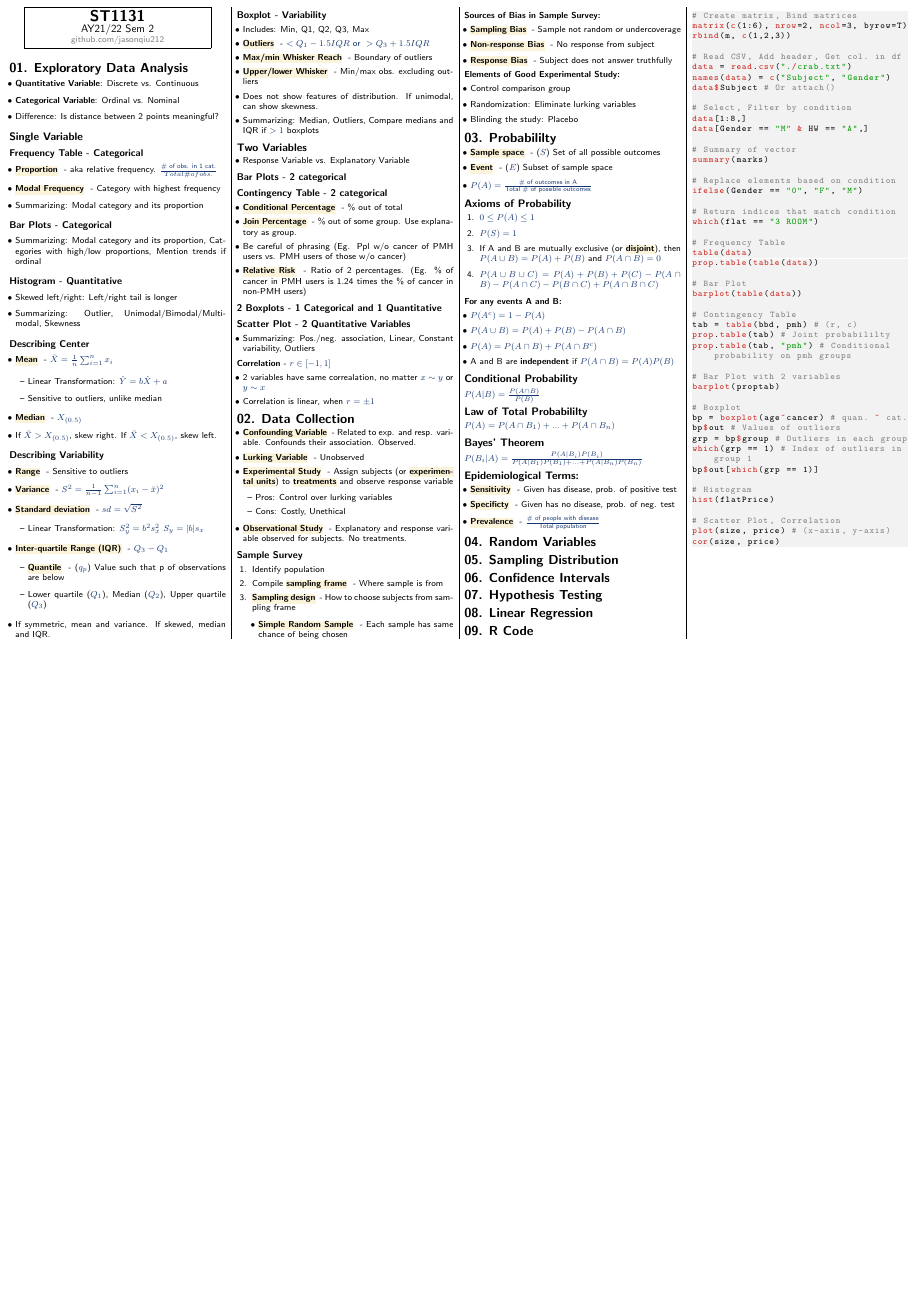
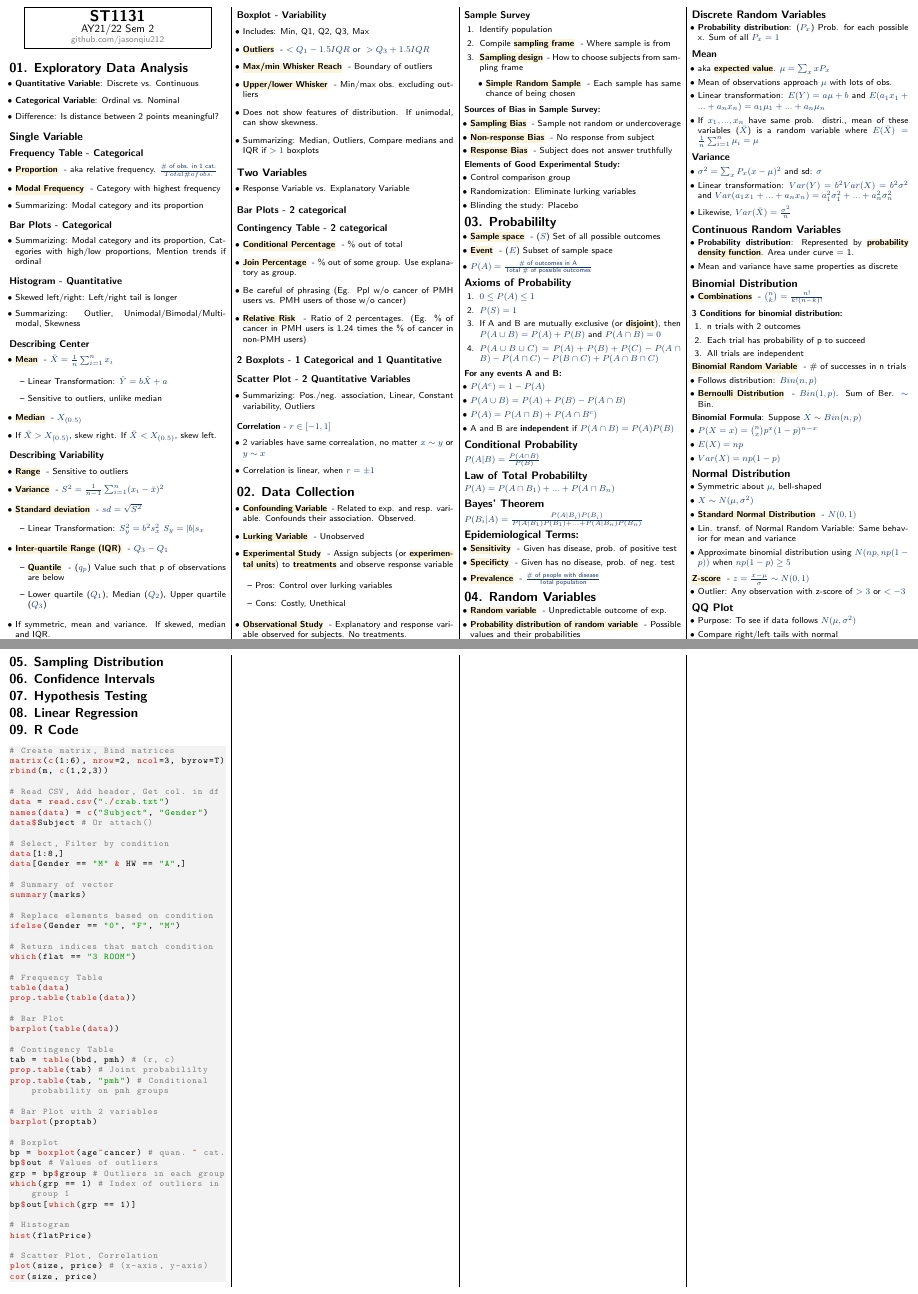
Before and after one commit to jasonqiu212/nus-cheatsheets, a LaTeX document (ST1131/st1131-cheatsheet.tex): part of the page before the commit and two parts of pages 1 and 2 of 2 after it, the two joined at a grey line, cut so that both start at the same text, the shorter picture padded with empty space. Compiled offline with pdfLaTeX.

Commit message:
ST1131: Added random variable

```diff
--- a/ST1131/st1131-cheatsheet.tex
+++ b/ST1131/st1131-cheatsheet.tex
@@ -75,7 +75,7 @@
 
 % -----------------------------------------------------------------------
 \begin{document}
-\begin{multicols}{4}
+\begin{multicols*}{4}
 \footnotesize
 
 % Title box
@@ -265,8 +265,82 @@ $P(B_{i} | A) = \frac{P(A|B_{i})P(B_{i})}{P(A|B_{1})P(B_{1}) + ... + P(A|B_{n})P
 \end{itemize}
 
 \section{04. Random Variables}
+\begin{itemize}
+  \item \keyword{Random variable}{Unpredictable outcome of exp.}
+  \item \keyword{Probability distribution of random variable}{Possible values and their probabilities}
+\end{itemize}
 
+\subsection{Discrete Random Variables}
+\begin{itemize}
+  \item \textbf{Probability distribution}: ($P_{x}$) Prob. for each possible x.
+  Sum of all $P_{x} = 1$
+\end{itemize}
 
+\subsubsection{Mean}
+\begin{itemize}
+  \item aka \ilkeyword{expected value}. $\mu = \sum_{x}xP_{x}$
+  \item Mean of observations approach $\mu$ with lots of obs.
+  \item Linear transformation: $E(Y) = a\mu + b$ and $E(a_{1}x_{1} + ... + a_{n}x_{n})
+  = a_{1}\mu_{1} + ... + a_{n}\mu_{n}$
+  \item If $x_{1}, ..., x_{n}$ have same prob. distri., mean of these variables
+  ($\bar{X}$) is a random variable where $E(\bar{X}) = \frac{1}{n} \sum_{i = 1}^{n} \mu_{i} = \mu$
+\end{itemize}
+
+\subsubsection{Variance}
+\begin{itemize}
+  \item $\sigma ^2 = \sum_{x} P_{x}(x - \mu)^2$ and sd: $\sigma$
+  \item Linear transformation: $Var(Y) = b^2 Var(X) = b^2 \sigma^2$ and $Var(a_{1}x_{1} + ... + a_{n}x_{n})
+  = a_{1}^2 \sigma_{1}^2 + ... + a_{n}^2 \sigma_{n}^2$
+  \item Likewise, $Var(\bar{X}) = \frac{\sigma^2}{n}$
+\end{itemize}
+
+\subsection{Continuous Random Variables}
+\begin{itemize}
+  \item \textbf{Probability distribution}: Represented by \ilkeyword{probability density function}.
+  Area under curve = 1.
+  \item Mean and variance have same properties as discrete
+\end{itemize}
+
+\subsection{Binomial Distribution}
+\begin{itemize}
+  \item \keyword{Combinations}{${n \choose k} = \frac{n!}{k!(n - k)!}$}
+\end{itemize}
+\textbf{3 Conditions for binomial distribution:}
+\begin{enumerate}
+  \item n trials with 2 outcomes
+  \item Each trial has probability of p to succeed
+  \item All trials are independent
+\end{enumerate}
+\keyword{Binomial Random Variable}{\# of successes in n trials}
+\begin{itemize}
+  \item Follows distribution: $Bin(n, p)$
+  \item \keyword{Bernoulli Distribution}{$Bin(1, p)$. Sum of Ber. $\sim$ Bin.}
+\end{itemize}
+\textbf{Binomial Formula}: Suppose $X \sim Bin(n, p)$
+\begin{itemize}
+  \item $P(X = x) = {n \choose x} p^x (1 - p)^{n - x}$
+  \item $E(X) = np$
+  \item $Var(X) = np(1 - p)$
+\end{itemize}
+
+\subsection{Normal Distribution}
+\begin{itemize}
+  \item Symmetric about $\mu$, bell-shaped
+  \item $X \sim N(\mu, \sigma^2)$
+  \item \keyword{Standard Normal Distribution}{$N(0, 1)$}
+  \item Lin. transf. of Normal Random Variable: Same behavior for mean and variance
+  \item Approximate binomial distribution using $N(np, np(1 - p))$ when $np(1 - p) \geq 5$
+\end{itemize}
+\keyword{Z-score}{$z = \frac{x - \mu}{\sigma} \sim N(0, 1)$}
+\begin{itemize}
+  \item Outlier: Any observation with z-score of $>3$ or $< -3$
+\end{itemize}
+
+\subsection{QQ Plot}
+\begin{itemize}
+  \item Purpose: To see if data follows $N(\mu, \sigma^2)$
+  \item Compare right/left tails with normal
+\end{itemize}
 
 \section{05. Sampling Distribution}
 
```
Also changed, not shown: ST1131/st1131-cheatsheet.pdf, ST1131/st1131-cheatsheet.tex (2 more changed lines).
